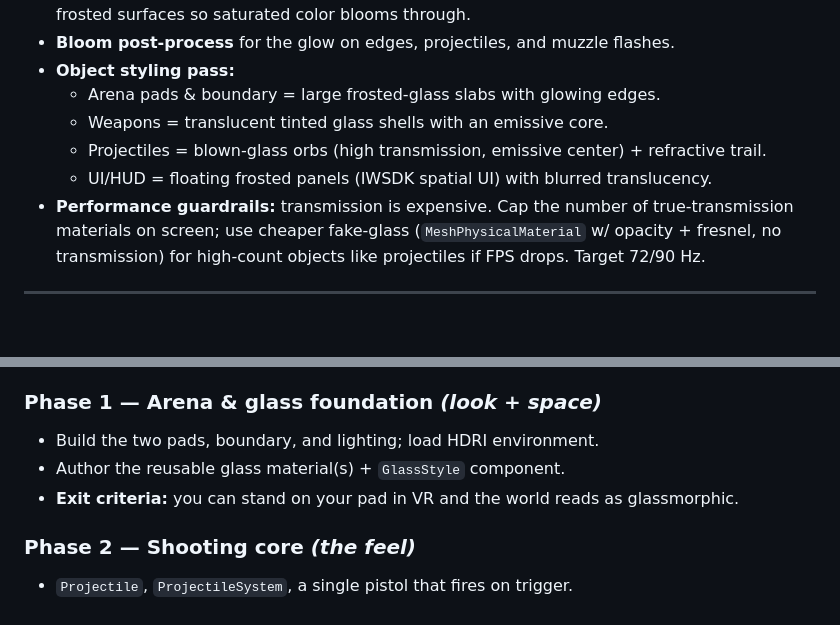
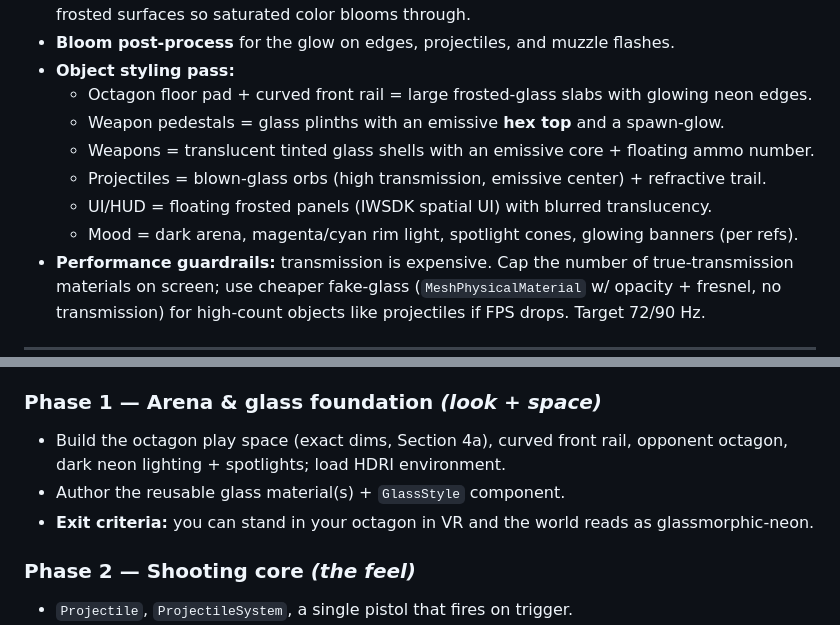
Before and after one commit to yellkell/glasston, a Markdown page: PLAN.md, 2 parts joined by grey strips. Drawn GitHub-style; blank space fills up the shorter version.

```diff
--- a/PLAN.md
+++ b/PLAN.md
@@ -115,10 +175,12 @@ glass + environment + bloom:
   *behind* frosted surfaces so saturated color blooms through.
 - **Bloom post-process** for the glow on edges, projectiles, and muzzle flashes.
 - **Object styling pass:**
-  - Arena pads & boundary = large frosted-glass slabs with glowing edges.
-  - Weapons = translucent tinted glass shells with an emissive core.
+  - Octagon floor pad + curved front rail = large frosted-glass slabs with glowing neon edges.
+  - Weapon pedestals = glass plinths with an emissive **hex top** and a spawn-glow.
+  - Weapons = translucent tinted glass shells with an emissive core + floating ammo number.
   - Projectiles = blown-glass orbs (high transmission, emissive center) + refractive trail.
   - UI/HUD = floating frosted panels (IWSDK spatial UI) with blurred translucency.
+  - Mood = dark arena, magenta/cyan rim light, spotlight cones, glowing banners (per refs).
 - **Performance guardrails:** transmission is expensive. Cap the number of true-transmission
   materials on screen; use cheaper fake-glass (`MeshPhysicalMaterial` w/ opacity + fresnel,
   no transmission) for high-count objects like projectiles if FPS drops. Target 72/90 Hz.
@@ -135,9 +197,11 @@ Each phase ends in something runnable in the WebXR emulator and committed.
 - Commit the scaffold. **Exit criteria:** "Enter VR" works and shows an empty room.
 
 ### Phase 1 — Arena & glass foundation _(look + space)_
-- Build the two pads, boundary, and lighting; load HDRI environment.
+- Build the octagon play space (exact dims, Section 4a), curved front rail, opponent
+  octagon, dark neon lighting + spotlights; load HDRI environment.
 - Author the reusable glass material(s) + `GlassStyle` component.
-- **Exit criteria:** you can stand on your pad in VR and the world reads as glassmorphic.
+- **Exit criteria:** you can stand in your octagon in VR and the world reads as
+  glassmorphic-neon.
 
 ### Phase 2 — Shooting core _(the feel)_
 - `Projectile`, `ProjectileSystem`, a single pistol that fires on trigger.
```
Also changed, not shown: other parts of PLAN.md (+76 -14 lines).
